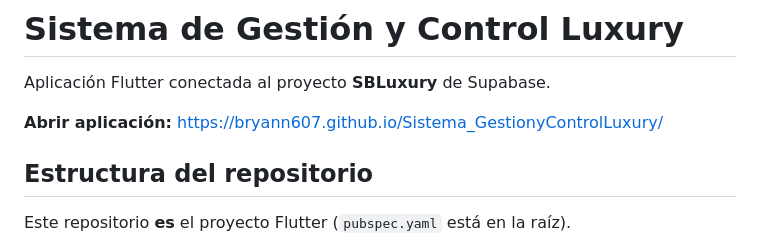
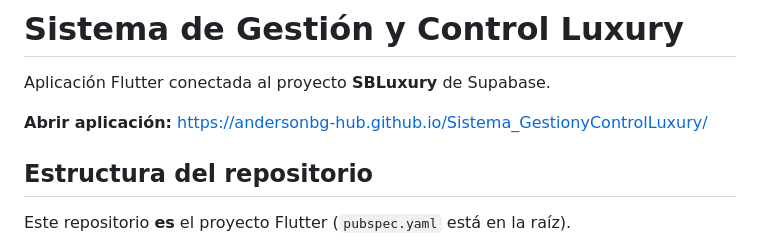
Before and after one commit to Bryann607/Sistema_GestionyControlLuxury, a Markdown page: README.md, the part around the change. Rendered like a GitHub page.

```diff
--- a/README.md
+++ b/README.md
@@ -2,7 +2,7 @@
 
 Aplicación Flutter conectada al proyecto **SBLuxury** de Supabase.
 
-**Abrir aplicación:** https://bryann607.github.io/Sistema_GestionyControlLuxury/
+**Abrir aplicación:** https://andersonbg-hub.github.io/Sistema_GestionyControlLuxury/
 
 ## Estructura del repositorio
 
```
